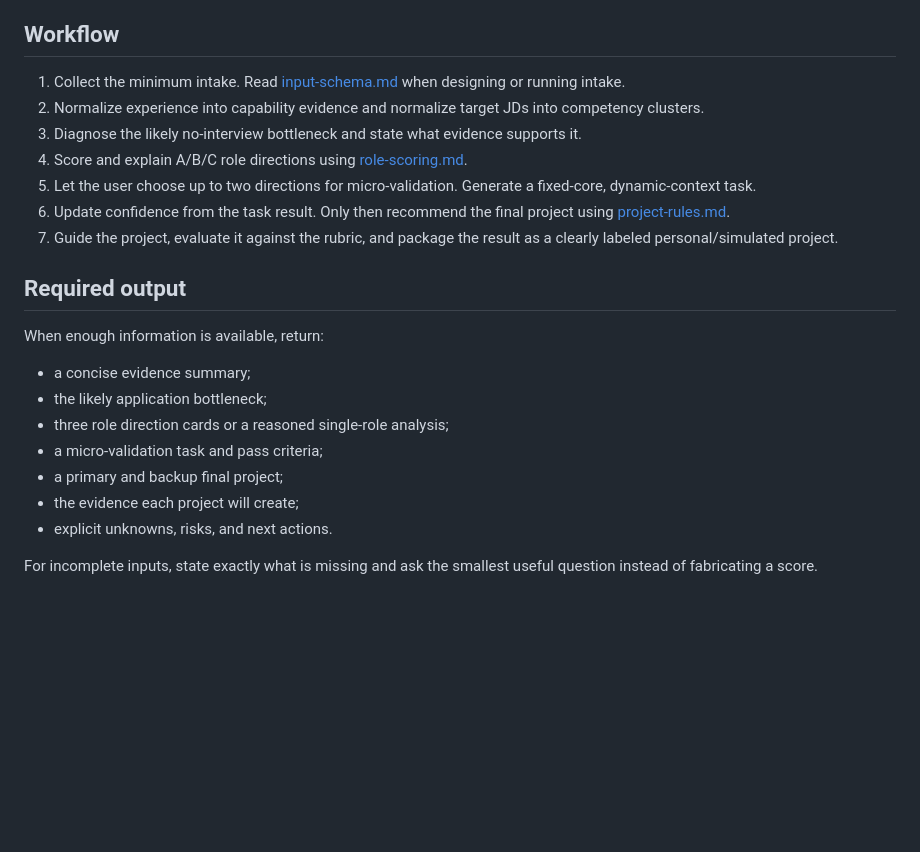
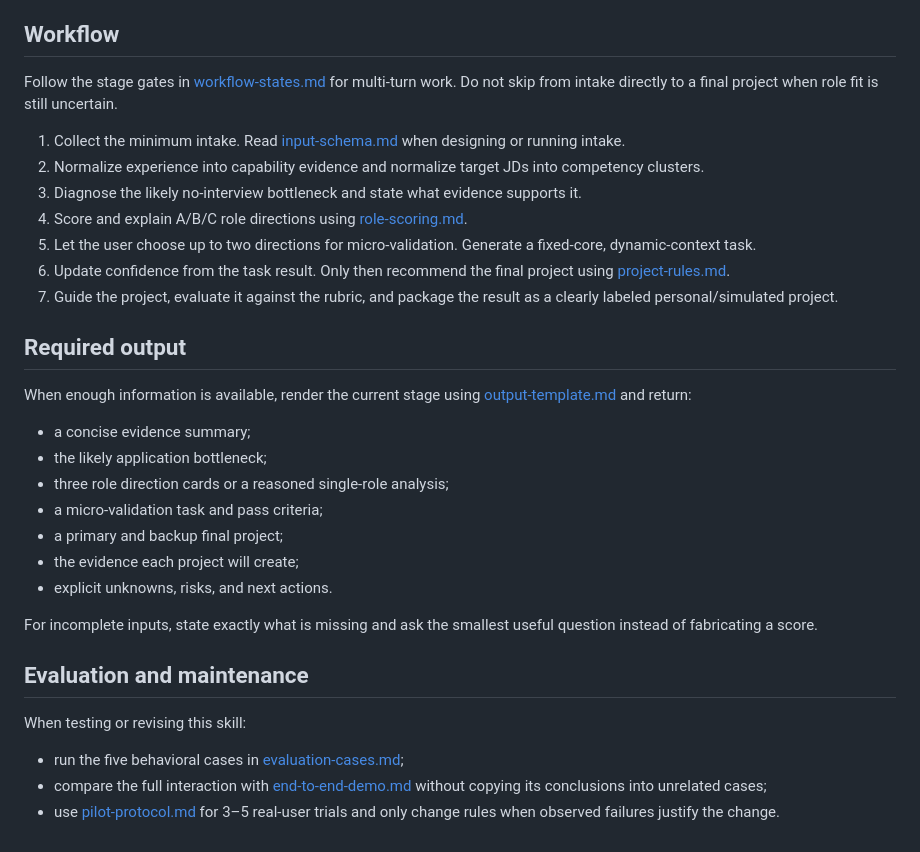
Before and after one commit to rae-ch-rui/find-jobs, a Markdown page: skills/career-transition-ai-workflow/SKILL.md, the part around the change. Drawn GitHub-style; blank space fills up the shorter version.

Commit message:
Add Skill MVP documentation and workflow gates

```diff
--- a/skills/career-transition-ai-workflow/SKILL.md
+++ b/skills/career-transition-ai-workflow/SKILL.md
@@ -28,6 +28,8 @@ Do not promise an interview or a job. Do not present a simulated project as empl
 
 ## Workflow
 
+Follow the stage gates in [workflow-states.md](references/workflow-states.md) for multi-turn work. Do not skip from intake directly to a final project when role fit is still uncertain.
+
 1. Collect the minimum intake. Read [input-schema.md](references/input-schema.md) when designing or running intake.
 2. Normalize experience into capability evidence and normalize target JDs into competency clusters.
 3. Diagnose the likely no-interview bottleneck and state what evidence supports it.
@@ -38,7 +40,7 @@ Do not promise an interview or a job. Do not present a simulated project as empl
 
 ## Required output
 
-When enough information is available, return:
+When enough information is available, render the current stage using [output-template.md](references/output-template.md) and return:
 
 - a concise evidence summary;
 - the likely application bottleneck;
@@ -49,3 +51,11 @@ When enough information is available, return:
 - explicit unknowns, risks, and next actions.
 
 For incomplete inputs, state exactly what is missing and ask the smallest useful question instead of fabricating a score.
+
+## Evaluation and maintenance
+
+When testing or revising this skill:
+
+- run the five behavioral cases in [evaluation-cases.md](references/evaluation-cases.md);
+- compare the full interaction with [end-to-end-demo.md](references/end-to-end-demo.md) without copying its conclusions into unrelated cases;
+- use [pilot-protocol.md](references/pilot-protocol.md) for 3–5 real-user trials and only change rules when observed failures justify the change.
```
Also changed, not shown: skills/career-transition-ai-workflow/README.md (added, +64 -0 lines).
